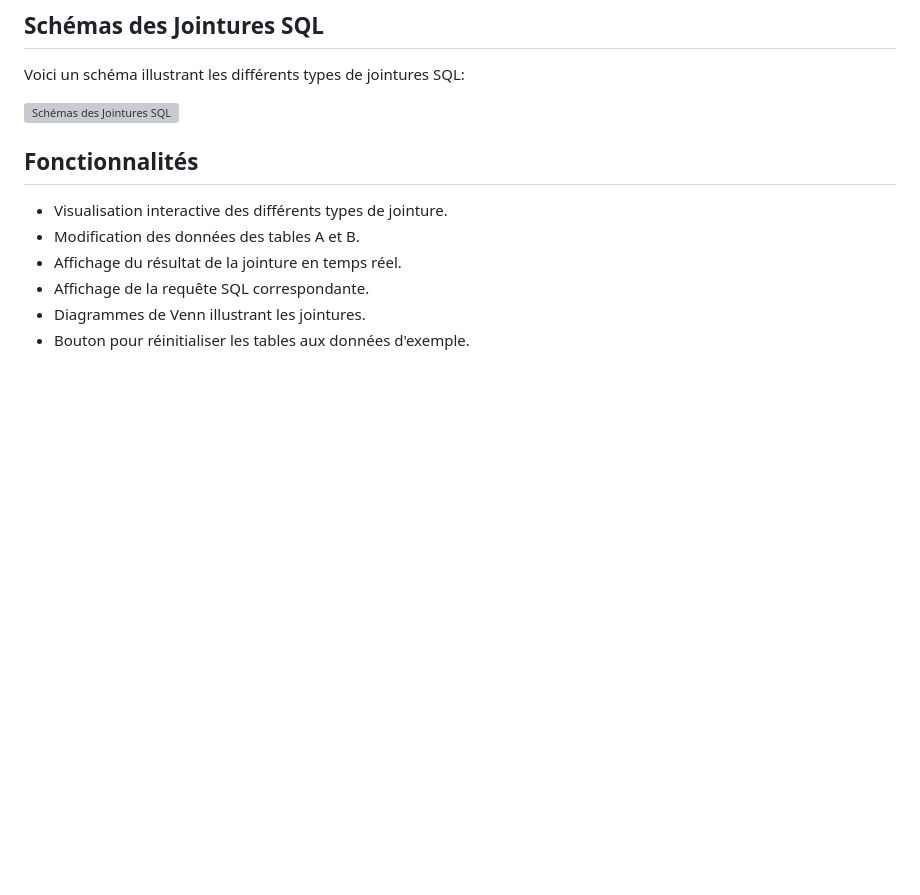
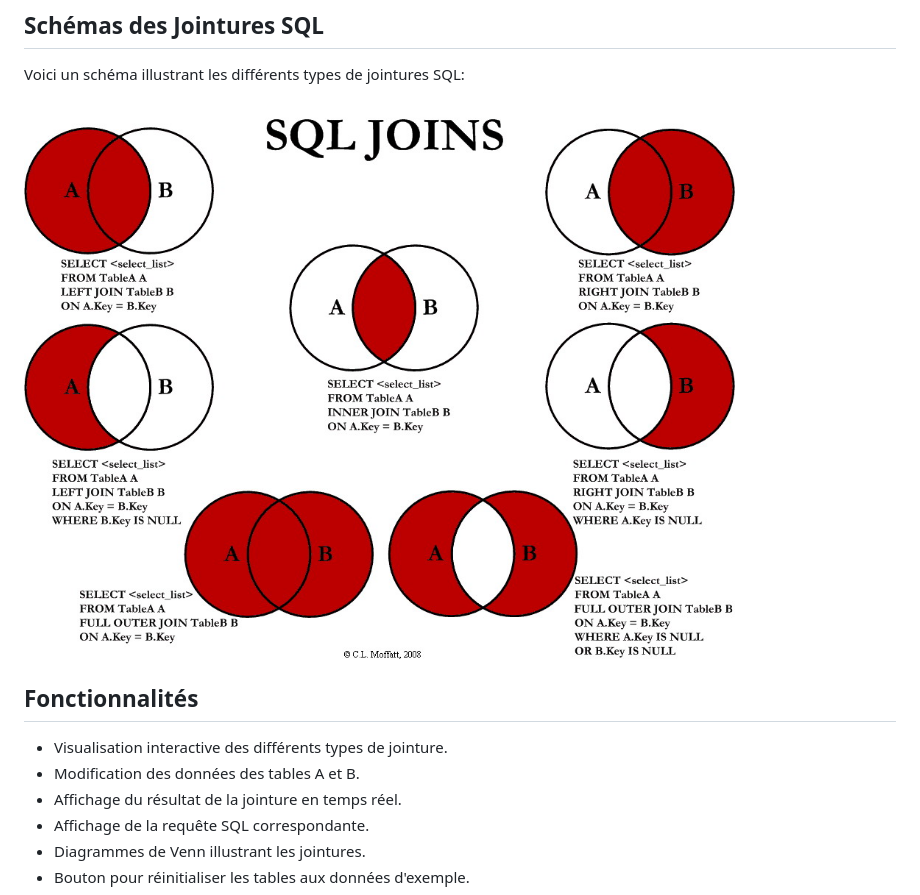
Before and after one commit to luna-codes-dz/jointures, a Markdown page: README.md, the part around the change. Drawn GitHub-style; pictures changed too: images/sql_joins.jpg (added); blank space fills up the shorter version; grey boxes are pictures that could not be loaded.

Commit message:
Ajout du schéma des jointures dans le README

```diff
--- a/README.md
+++ b/README.md
@@ -21,7 +21,7 @@ Ce projet est une application Electron simple pour visualiser et expérimenter a
 Voici un schéma illustrant les différents types de jointures SQL:
 
 <!-- REMPLACEZ LE CHEMIN CI-DESSOUS PAR LE CHEMIN RÉEL DE VOTRE IMAGE DANS LE DÉPÔT OU UNE URL PUBLIQUE -->
-![Schémas des Jointures SQL](<chemin/vers/votre/image.png>)
+![Schémas des Jointures SQL](images/sql_joins.jpg)
 
 ## Fonctionnalités
 
```
